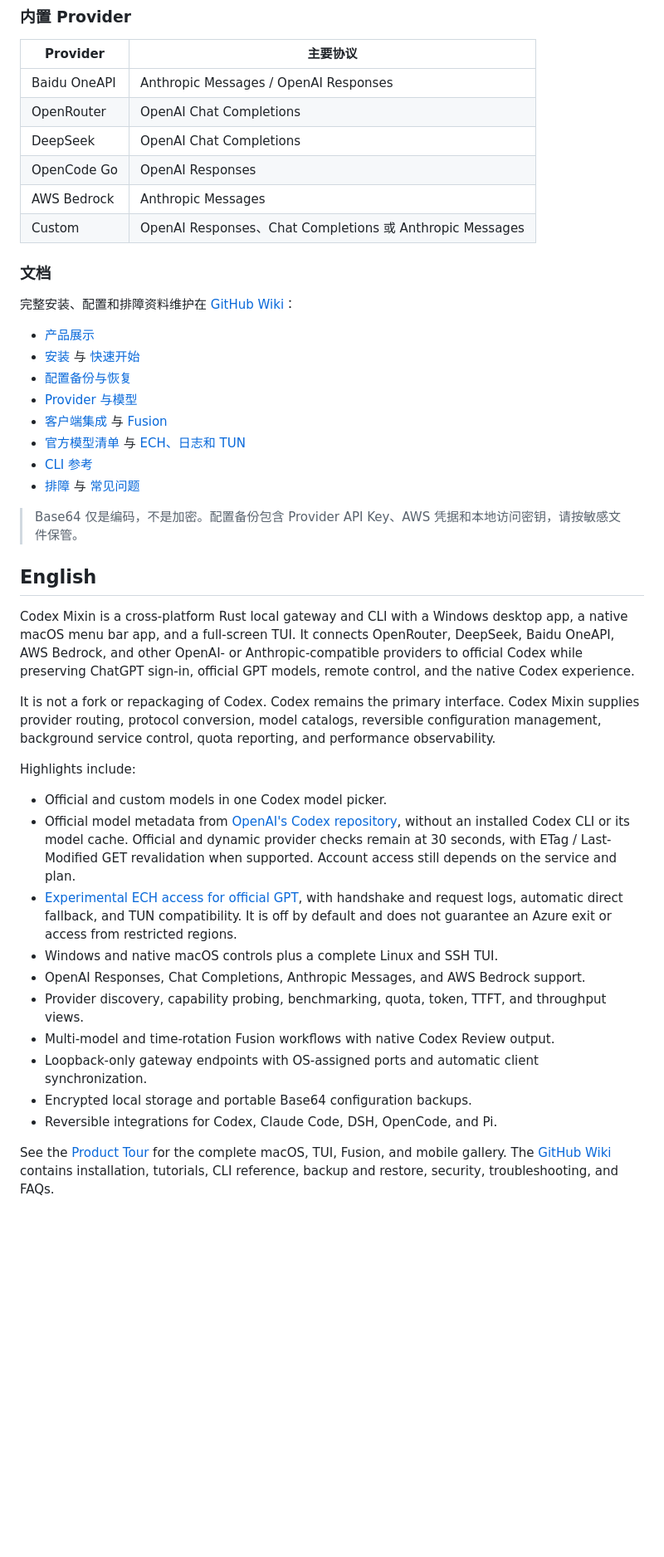
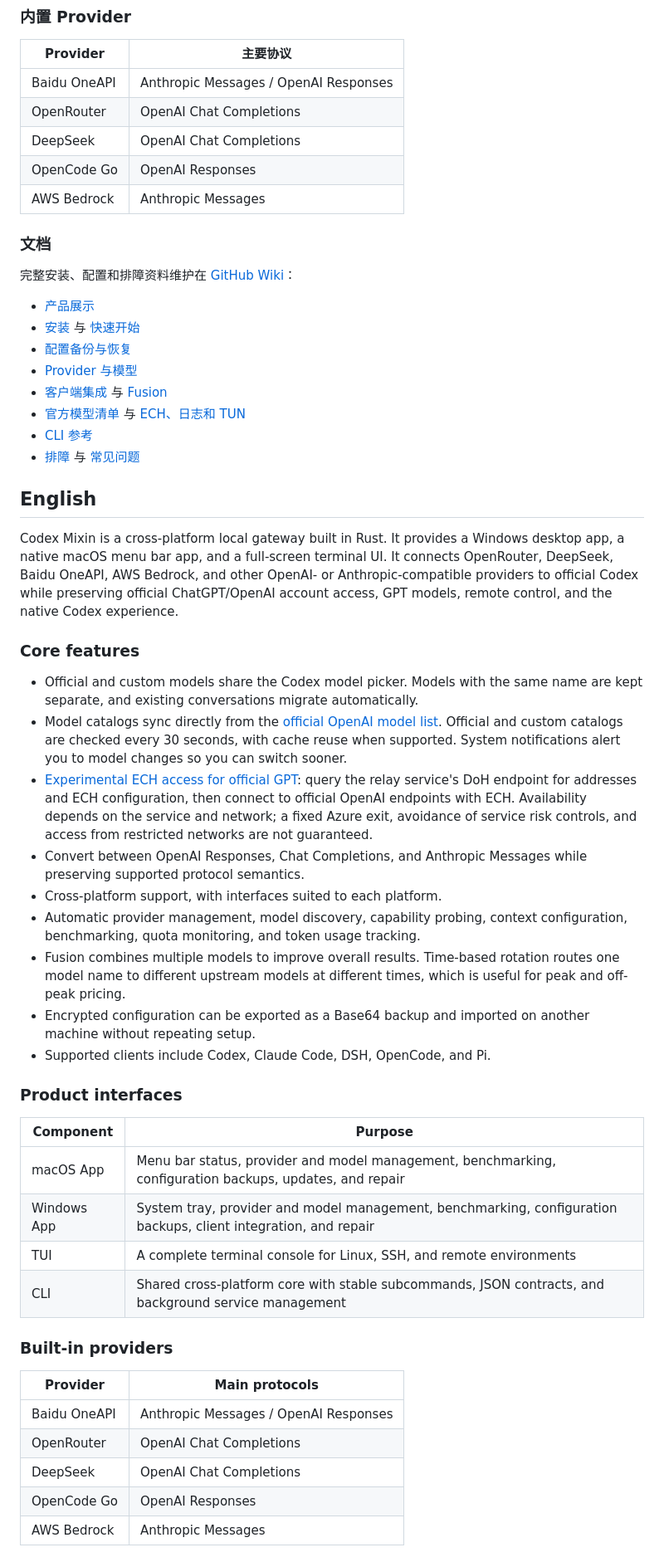
Before and after one commit to Edward-lyz/codex-mixin, a Markdown page: README.md, the part around one of its changes. Shown at 83% size. GitHub-like rendering; blank space fills up the shorter version.

Commit message:
docs: update Chinese and English README content

```diff
--- a/README.md
+++ b/README.md
@@ -102,7 +94,6 @@ Codex Mixin 不是 Codex 的二次发行版，也不重新打包官方 Codex App
 | DeepSeek | OpenAI Chat Completions |
 | OpenCode Go | OpenAI Responses |
 | AWS Bedrock | Anthropic Messages |
-| Custom | OpenAI Responses、Chat Completions 或 Anthropic Messages |
 
 ### 文档
 
@@ -117,25 +108,38 @@ Codex Mixin 不是 Codex 的二次发行版，也不重新打包官方 Codex App
 - [CLI 参考](https://github.com/Edward-lyz/codex-mixin/wiki/CLI-Reference)
 - [排障](https://github.com/Edward-lyz/codex-mixin/wiki/Troubleshooting) 与 [常见问题](https://github.com/Edward-lyz/codex-mixin/wiki/FAQ)
 
-> Base64 仅是编码，不是加密。配置备份包含 Provider API Key、AWS 凭据和本地访问密钥，请按敏感文件保管。
-
 ## English
 
-Codex Mixin is a cross-platform Rust local gateway and CLI with a Windows desktop app, a native macOS menu bar app, and a full-screen TUI. It connects OpenRouter, DeepSeek, Baidu OneAPI, AWS Bedrock, and other OpenAI- or Anthropic-compatible providers to official Codex while preserving ChatGPT sign-in, official GPT models, remote control, and the native Codex experience.
+Codex Mixin is a cross-platform local gateway built in Rust. It provides a Windows desktop app, a native macOS menu bar app, and a full-screen terminal UI. It connects OpenRouter, DeepSeek, Baidu OneAPI, AWS Bedrock, and other OpenAI- or Anthropic-compatible providers to official Codex while preserving official ChatGPT/OpenAI account access, GPT models, remote control, and the native Codex experience.
 
-It is not a fork or repackaging of Codex. Codex remains the primary interface. Codex Mixin supplies provider routing, protocol conversion, model catalogs, reversible configuration management, background service control, quota reporting, and performance observability.
+### Core features
 
-Highlights include:
+- Official and custom models share the Codex model picker. Models with the same name are kept separate, and existing conversations migrate automatically.
+- Model catalogs sync directly from the [official OpenAI model list](https://github.com/openai/codex/blob/main/codex-rs/models-manager/models.json). Official and custom catalogs are checked every 30 seconds, with cache reuse when supported. System notifications alert you to model changes so you can switch sooner.
+- [Experimental ECH access for official GPT](https://github.com/Edward-lyz/codex-mixin/wiki/ECH-GPT-Access): query the relay service's DoH endpoint for addresses and ECH configuration, then connect to official OpenAI endpoints with ECH. Availability depends on the service and network; a fixed Azure exit, avoidance of service risk controls, and access from restricted networks are not guaranteed.
+- Convert between OpenAI Responses, Chat Completions, and Anthropic Messages while preserving supported protocol semantics.
+- Cross-platform support, with interfaces suited to each platform.
+- Automatic provider management, model discovery, capability probing, context configuration, benchmarking, quota monitoring, and token usage tracking.
+- Fusion combines multiple models to improve overall results. Time-based rotation routes one model name to different upstream models at different times, which is useful for peak and off-peak pricing.
+- Encrypted configuration can be exported as a Base64 backup and imported on another machine without repeating setup.
+- Supported clients include Codex, Claude Code, DSH, OpenCode, and Pi.
 
-- Official and custom models in one Codex model picker.
-- Official model metadata from [OpenAI's Codex repository](https://github.com/openai/codex/blob/main/codex-rs/models-manager/models.json), without an installed Codex CLI or its model cache. Official and dynamic provider checks remain at 30 seconds, with ETag / Last-Modified GET revalidation when supported. Account access still depends on the service and plan.
-- [Experimental ECH access for official GPT](https://github.com/Edward-lyz/codex-mixin/wiki/ECH-GPT-Access), with handshake and request logs, automatic direct fallback, and TUN compatibility. It is off by default and does not guarantee an Azure exit or access from restricted regions.
-- Windows and native macOS controls plus a complete Linux and SSH TUI.
-- OpenAI Responses, Chat Completions, Anthropic Messages, and AWS Bedrock support.
-- Provider discovery, capability probing, benchmarking, quota, token, TTFT, and throughput views.
-- Multi-model and time-rotation Fusion workflows with native Codex Review output.
-- Loopback-only gateway endpoints with OS-assigned ports and automatic client synchronization.
-- Encrypted local storage and portable Base64 configuration backups.
-- Reversible integrations for Codex, Claude Code, DSH, OpenCode, and Pi.
+### Product interfaces
 
-See the [Product Tour](https://github.com/Edward-lyz/codex-mixin/wiki/Product-Tour) for the complete macOS, TUI, Fusion, and mobile gallery. The [GitHub Wiki](https://github.com/Edward-lyz/codex-mixin/wiki) contains installation, tutorials, CLI reference, backup and restore, security, troubleshooting, and FAQs.
+| Component | Purpose |
+| --- | --- |
+| macOS App | Menu bar status, provider and model management, benchmarking, configuration backups, updates, and repair |
+| Windows App | System tray, provider and model management, benchmarking, configuration backups, client integration, and repair |
+| TUI | A complete terminal console for Linux, SSH, and remote environments |
+| CLI | Shared cross-platform core with stable subcommands, JSON contracts, and background service management |
+
+### Built-in providers
+
+| Provider | Main protocols |
+| --- | --- |
+| Baidu OneAPI | Anthropic Messages / OpenAI Responses |
+| OpenRouter | OpenAI Chat Completions |
+| DeepSeek | OpenAI Chat Completions |
+| OpenCode Go | OpenAI Responses |
+| AWS Bedrock | Anthropic Messages |
+
```
Also changed, not shown: other parts of README.md (+22 -18 lines).
